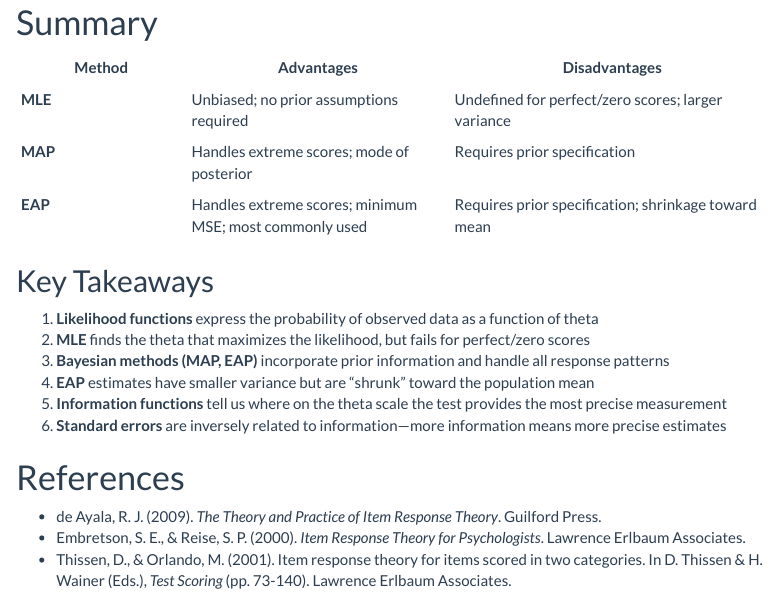
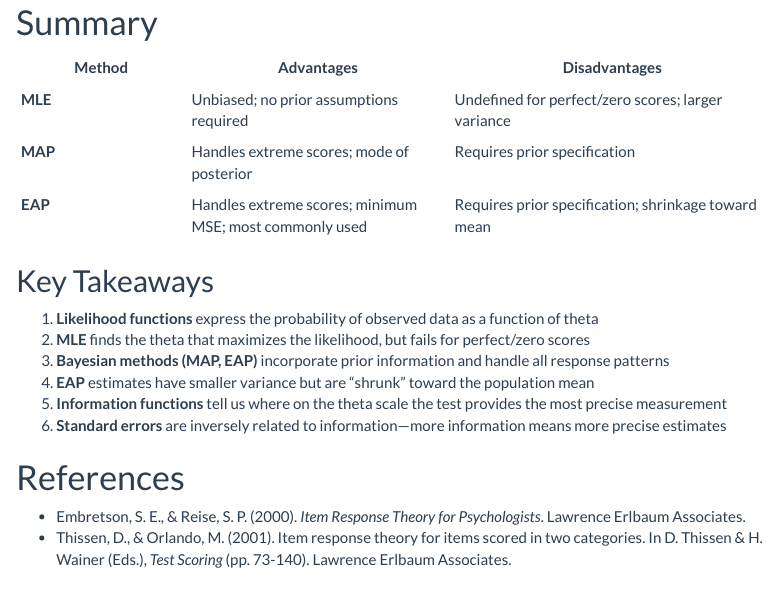
Before and after one commit to DerekCBriggs/Measurement-and-Psychometrics, an R Markdown document (Parameter Estimation/Person_Parameter_Estimation.Rmd): the page in a window 1100 px wide, from 760 px down. Rendered offline with R 4.5, knitr and Pandoc, with nearby package versions; some code elsewhere in the file could not run offline; menus at the side of the page are left out; long lines of code are wrapped.

Commit message:
Remove de Ayala reference
Co-Authored-By: Claude Opus 4.5 <noreply@anthropic.com>

```diff
--- a/Parameter Estimation/Person_Parameter_Estimation.Rmd
+++ b/Parameter Estimation/Person_Parameter_Estimation.Rmd
@@ -583,6 +583,5 @@ legend("topright",
 
 # References
 
-- de Ayala, R. J. (2009). *The Theory and Practice of Item Response Theory*. Guilford Press.
 - Embretson, S. E., & Reise, S. P. (2000). *Item Response Theory for Psychologists*. Lawrence Erlbaum Associates.
 - Thissen, D., & Orlando, M. (2001). Item response theory for items scored in two categories. In D. Thissen & H. Wainer (Eds.), *Test Scoring* (pp. 73-140). Lawrence Erlbaum Associates.
```
Also changed, not shown: Parameter Estimation/Person_Parameter_Estimation.html.
